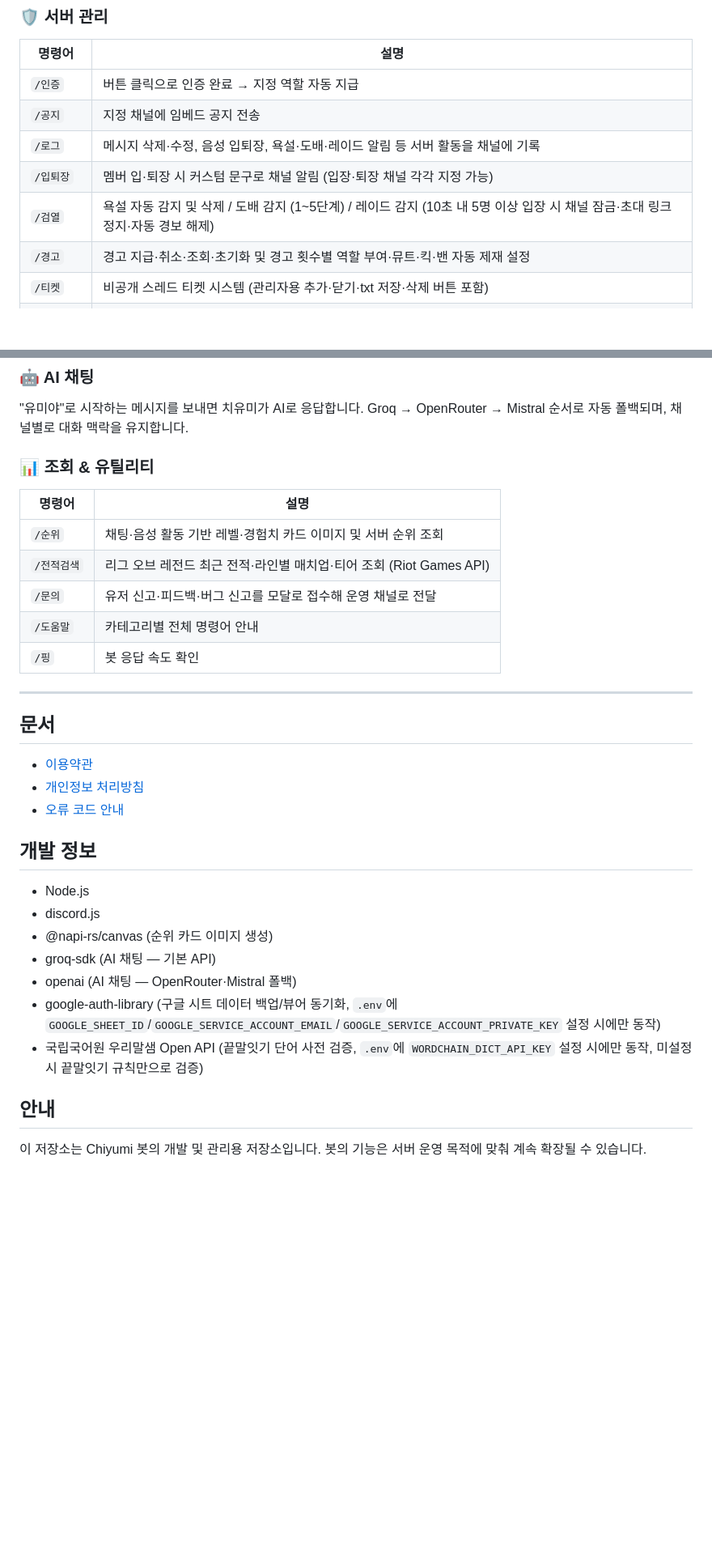
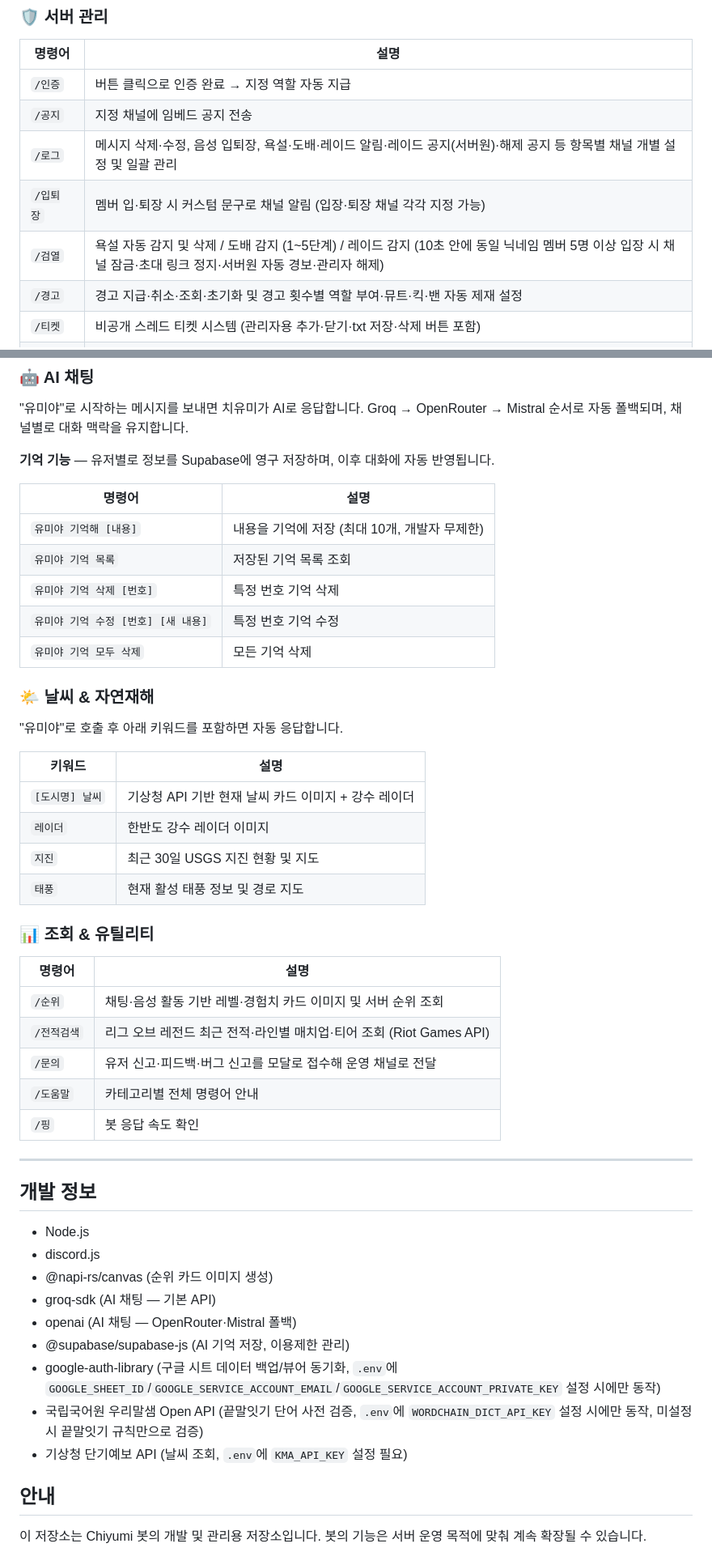
Before and after one commit to FeheDeveloperTeam/Chiyumi, a Markdown page: README.md, 2 parts joined by grey strips. Shown at 81% size. GitHub-like rendering; blank space fills up the shorter version.

Commit message:
docs: README 최신화
- 레이드 감지 기준 동일 닉네임 5명/10초로 업데이트
- /로그 raidAnnounce/raidAnnounceRelease 항목 반영
- AI 기억 기능(기억해/목록/삭제/수정) 문서 추가
- 날씨/레이더/지진/태풍 기능 문서 추가
- Supabase, KMA API 개발 정보 추가
- 이전된 docs 링크 제거

Co-Authored-By: Claude Sonnet 4.6 <noreply@anthropic.com>

```diff
--- a/README.md
+++ b/README.md
@@ -12,9 +12,9 @@ Chiyumi는 디스코드 서버 운영과 놀이 기능을 함께 제공하는 No
 |--------|------|
 | `/인증` | 버튼 클릭으로 인증 완료 → 지정 역할 자동 지급 |
 | `/공지` | 지정 채널에 임베드 공지 전송 |
-| `/로그` | 메시지 삭제·수정, 음성 입퇴장, 욕설·도배·레이드 알림 등 서버 활동을 채널에 기록 |
+| `/로그` | 메시지 삭제·수정, 음성 입퇴장, 욕설·도배·레이드 알림·레이드 공지(서버원)·해제 공지 등 항목별 채널 개별 설정 및 일괄 관리 |
 | `/입퇴장` | 멤버 입·퇴장 시 커스텀 문구로 채널 알림 (입장·퇴장 채널 각각 지정 가능) |
-| `/검열` | 욕설 자동 감지 및 삭제 / 도배 감지 (1~5단계) / 레이드 감지 (10초 내 5명 이상 입장 시 채널 잠금·초대 링크 정지·자동 경보 해제) |
+| `/검열` | 욕설 자동 감지 및 삭제 / 도배 감지 (1~5단계) / 레이드 감지 (10초 안에 동일 닉네임 멤버 5명 이상 입장 시 채널 잠금·초대 링크 정지·서버원 자동 경보·관리자 해제) |
 | `/경고` | 경고 지급·취소·조회·초기화 및 경고 횟수별 역할 부여·뮤트·킥·밴 자동 제재 설정 |
 | `/티켓` | 비공개 스레드 티켓 시스템 (관리자용 추가·닫기·txt 저장·삭제 버튼 포함) |
 | `/방송알림` | 유튜브 라이브·업로드, 치지직, SOOP 방송 시작 알림 설정 |
@@ -41,6 +41,27 @@ Chiyumi는 디스코드 서버 운영과 놀이 기능을 함께 제공하는 No
 
 "유미야"로 시작하는 메시지를 보내면 치유미가 AI로 응답합니다. Groq → OpenRouter → Mistral 순서로 자동 폴백되며, 채널별로 대화 맥락을 유지합니다.
 
+**기억 기능** — 유저별로 정보를 Supabase에 영구 저장하며, 이후 대화에 자동 반영됩니다.
+
+| 명령어 | 설명 |
+|--------|------|
+| `유미야 기억해 [내용]` | 내용을 기억에 저장 (최대 10개, 개발자 무제한) |
+| `유미야 기억 목록` | 저장된 기억 목록 조회 |
+| `유미야 기억 삭제 [번호]` | 특정 번호 기억 삭제 |
+| `유미야 기억 수정 [번호] [새 내용]` | 특정 번호 기억 수정 |
+| `유미야 기억 모두 삭제` | 모든 기억 삭제 |
+
+### 🌤️ 날씨 & 자연재해
+
+"유미야"로 호출 후 아래 키워드를 포함하면 자동 응답합니다.
+
+| 키워드 | 설명 |
+|--------|------|
+| `[도시명] 날씨` | 기상청 API 기반 현재 날씨 카드 이미지 + 강수 레이더 |
+| `레이더` | 한반도 강수 레이더 이미지 |
+| `지진` | 최근 30일 USGS 지진 현황 및 지도 |
+| `태풍` | 현재 활성 태풍 정보 및 경로 지도 |
+
 ### 📊 조회 & 유틸리티
 
 | 명령어 | 설명 |
@@ -53,12 +74,6 @@ Chiyumi는 디스코드 서버 운영과 놀이 기능을 함께 제공하는 No
 
 ---
 
-## 문서
-
-- [이용약관](https://fehedeveloperteam.github.io/Chiyumi/terms.html)
-- [개인정보 처리방침](https://fehedeveloperteam.github.io/Chiyumi/privacy.html)
-- [오류 코드 안내](https://fehedeveloperteam.github.io/Chiyumi/errors.html)
-
 ## 개발 정보
 
 - Node.js
@@ -66,8 +81,10 @@ Chiyumi는 디스코드 서버 운영과 놀이 기능을 함께 제공하는 No
 - @napi-rs/canvas (순위 카드 이미지 생성)
 - groq-sdk (AI 채팅 — 기본 API)
 - openai (AI 채팅 — OpenRouter·Mistral 폴백)
+- @supabase/supabase-js (AI 기억 저장, 이용제한 관리)
 - google-auth-library (구글 시트 데이터 백업/뷰어 동기화, `.env`에 `GOOGLE_SHEET_ID`/`GOOGLE_SERVICE_ACCOUNT_EMAIL`/`GOOGLE_SERVICE_ACCOUNT_PRIVATE_KEY` 설정 시에만 동작)
 - 국립국어원 우리말샘 Open API (끝말잇기 단어 사전 검증, `.env`에 `WORDCHAIN_DICT_API_KEY` 설정 시에만 동작, 미설정 시 끝말잇기 규칙만으로 검증)
+- 기상청 단기예보 API (날씨 조회, `.env`에 `KMA_API_KEY` 설정 필요)
 
 ## 안내
 
```
